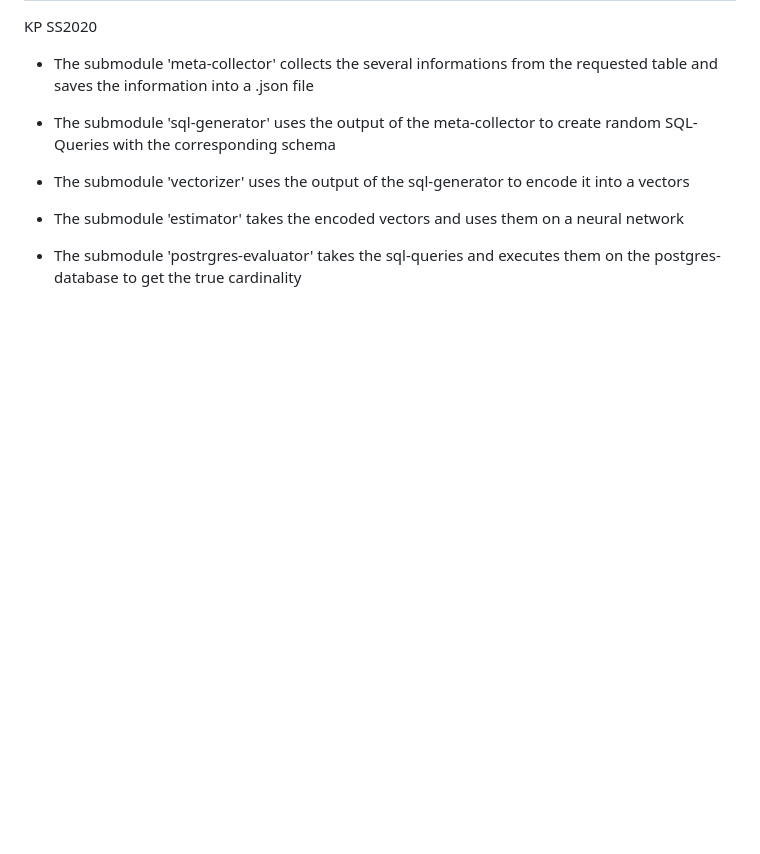
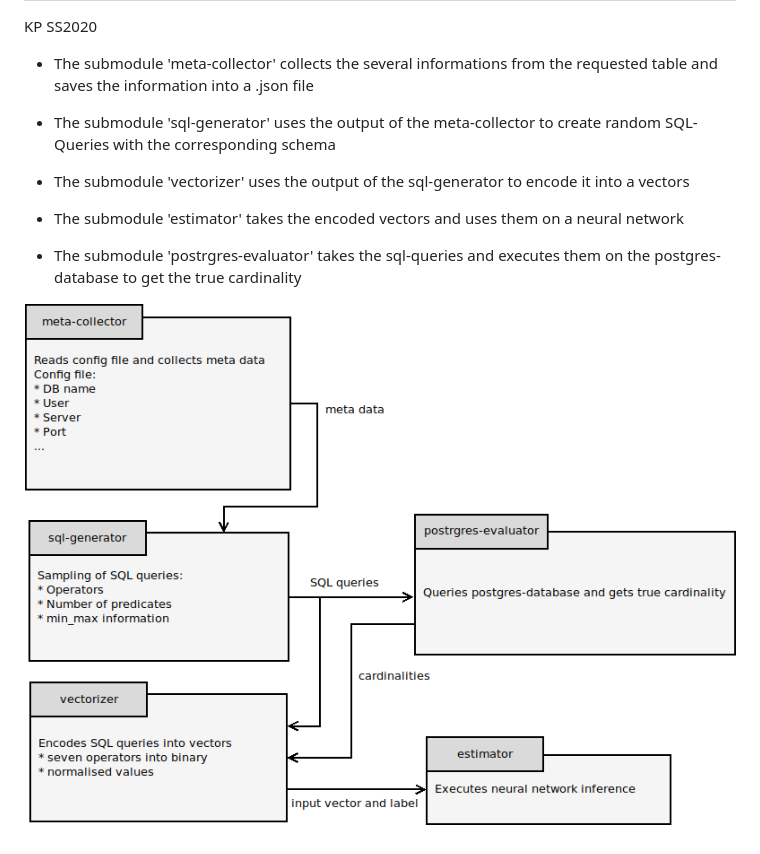
Before and after one commit to lucaswo/local-cardinality-estimation, a Markdown page: README.md, the part around the change. Rendered like a GitHub page; pictures changed too: module_overview.png (added); blank space fills up the shorter version.

Commit message:
Added image of module overview in readme

```diff
--- a/README.md
+++ b/README.md
@@ -11,3 +11,6 @@ KP SS2020
 - The submodule 'estimator' takes the encoded vectors and uses them on a neural network
 
 - The submodule 'postrgres-evaluator' takes the sql-queries and executes them on the postgres-database to get the true cardinality
+
+
+![Module overview](module_overview.png)
```
